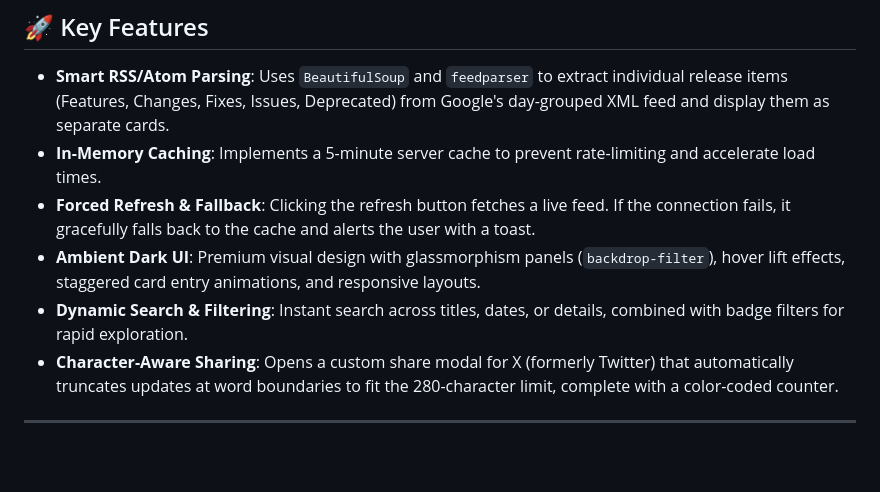
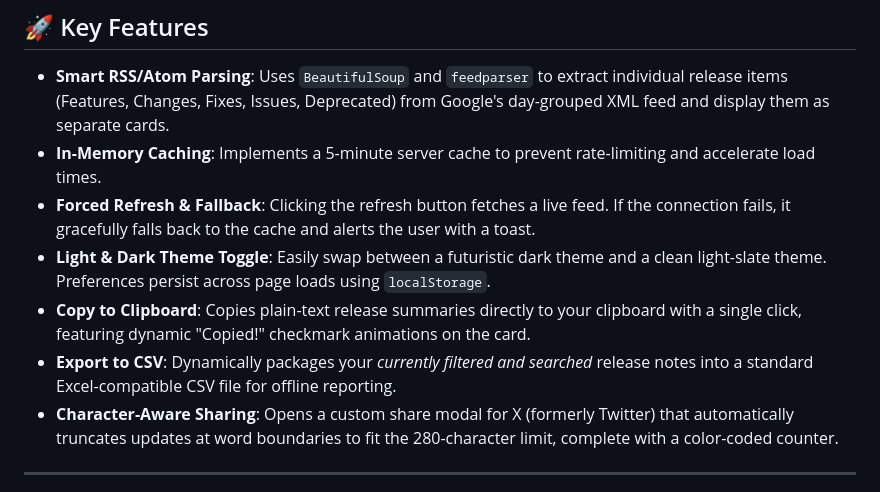
Before and after one commit to ShreyaDevadigaK/bigquery-release-pulse, a Markdown page: README.md, the part around the change. GitHub-like rendering; blank space fills up the shorter version.

Commit message:
docs: update README with new feature highlights

```diff
--- a/README.md
+++ b/README.md
@@ -9,8 +9,9 @@ A sleek, ambient dark-themed dashboard designed to fetch, parse, search, filter,
 *   **Smart RSS/Atom Parsing**: Uses `BeautifulSoup` and `feedparser` to extract individual release items (Features, Changes, Fixes, Issues, Deprecated) from Google's day-grouped XML feed and display them as separate cards.
 *   **In-Memory Caching**: Implements a 5-minute server cache to prevent rate-limiting and accelerate load times.
 *   **Forced Refresh & Fallback**: Clicking the refresh button fetches a live feed. If the connection fails, it gracefully falls back to the cache and alerts the user with a toast.
-*   **Ambient Dark UI**: Premium visual design with glassmorphism panels (`backdrop-filter`), hover lift effects, staggered card entry animations, and responsive layouts.
-*   **Dynamic Search & Filtering**: Instant search across titles, dates, or details, combined with badge filters for rapid exploration.
+*   **Light & Dark Theme Toggle**: Easily swap between a futuristic dark theme and a clean light-slate theme. Preferences persist across page loads using `localStorage`.
+*   **Copy to Clipboard**: Copies plain-text release summaries directly to your clipboard with a single click, featuring dynamic "Copied!" checkmark animations on the card.
+*   **Export to CSV**: Dynamically packages your *currently filtered and searched* release notes into a standard Excel-compatible CSV file for offline reporting.
 *   **Character-Aware Sharing**: Opens a custom share modal for X (formerly Twitter) that automatically truncates updates at word boundaries to fit the 280-character limit, complete with a color-coded counter.
 
 ---
```
